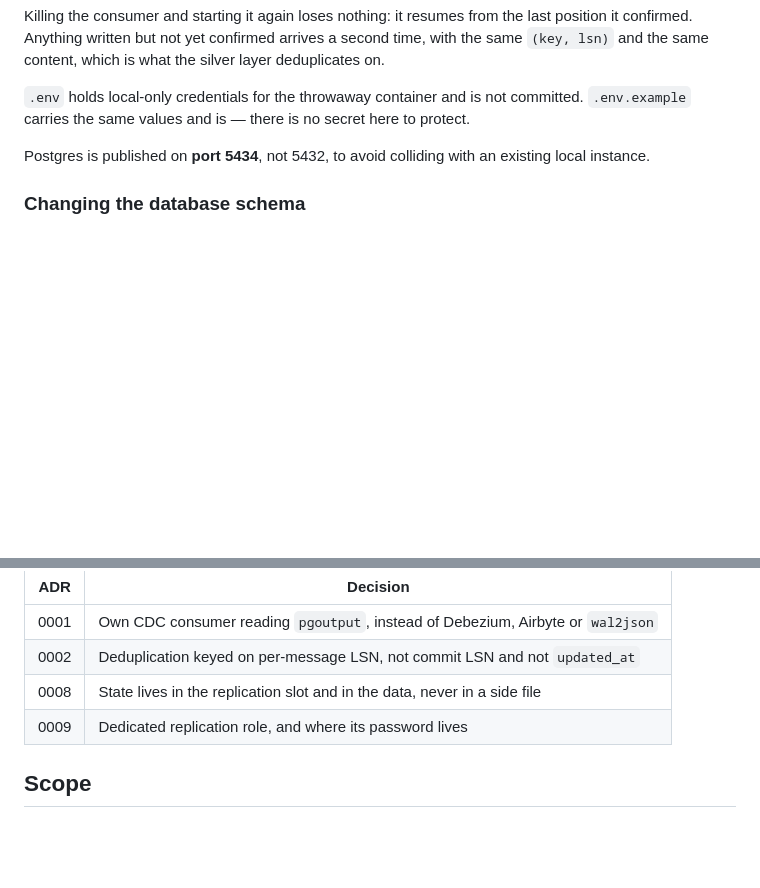
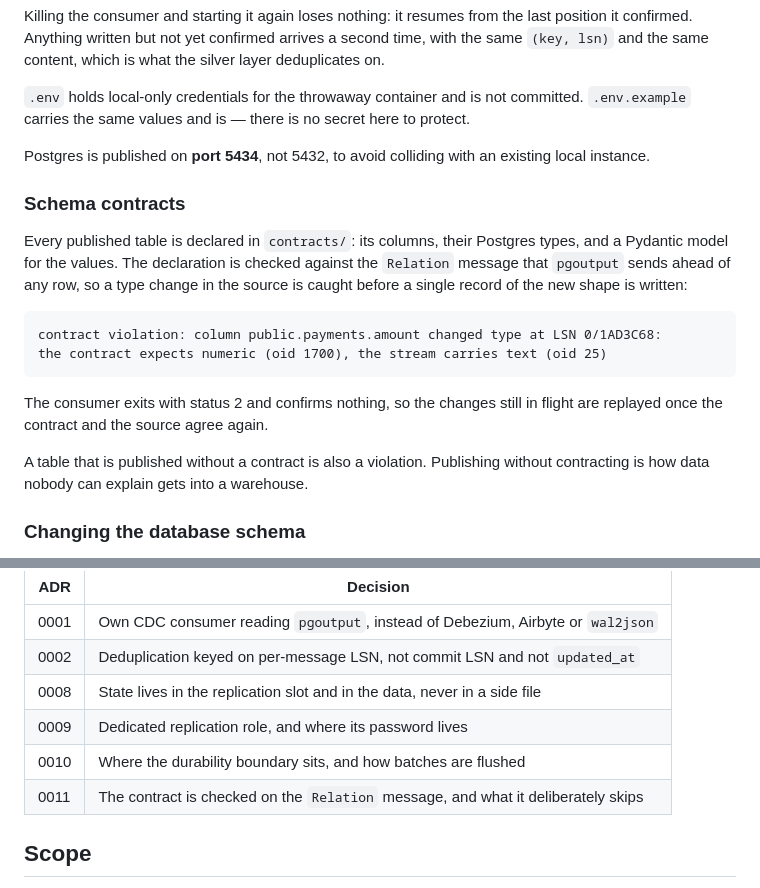
Before and after one commit to FelipeDeMoraes19/payments-cdc-observability, a Markdown page: README.md, 2 parts joined by grey strips. GitHub-like rendering; blank space fills up the shorter version.

````diff
--- a/README.md
+++ b/README.md
@@ -55,6 +55,24 @@ on.
 Postgres is published on **port 5434**, not 5432, to avoid colliding with an existing
 local instance.
 
+### Schema contracts
+
+Every published table is declared in `contracts/`: its columns, their Postgres types, and
+a Pydantic model for the values. The declaration is checked against the `Relation` message
+that `pgoutput` sends ahead of any row, so a type change in the source is caught before a
+single record of the new shape is written:
+
+```
+contract violation: column public.payments.amount changed type at LSN 0/1AD3C68:
+the contract expects numeric (oid 1700), the stream carries text (oid 25)
+```
+
+The consumer exits with status 2 and confirms nothing, so the changes still in flight are
+replayed once the contract and the source agree again.
+
+A table that is published without a contract is also a violation. Publishing without
+contracting is how data nobody can explain gets into a warehouse.
+
 ### Changing the database schema
 
 The scripts in `db/init/` run **only when the Postgres volume is empty**. Editing them and
@@ -78,6 +96,8 @@ matters most is *rejected alternatives and why*.
 | 0002 | Deduplication keyed on per-message LSN, not commit LSN and not `updated_at` |
 | 0008 | State lives in the replication slot and in the data, never in a side file |
 | 0009 | Dedicated replication role, and where its password lives |
+| 0010 | Where the durability boundary sits, and how batches are flushed |
+| 0011 | The contract is checked on the `Relation` message, and what it deliberately skips |
 
 ## Scope
 
````
Also changed, not shown: docs/adr/0011-contract-on-the-relation-message.md (added, +92 -0 lines).
